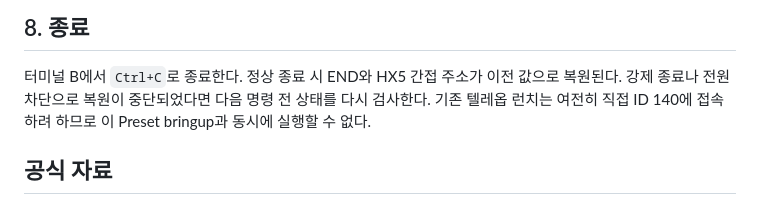
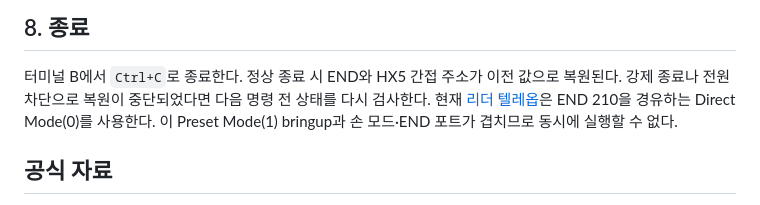
Before and after one commit to chlgkals07/SHAPE_UP_Tactile, a Markdown page: docs/hx5-d20-omy-official-bringup.md, the part around the change. Rendered like a GitHub page.

Commit message:
docs(hx5): clarify preset bringup and direct teleop exclusivity

```diff
--- a/docs/hx5-d20-omy-official-bringup.md
+++ b/docs/hx5-d20-omy-official-bringup.md
@@ -173,8 +173,9 @@ ros2 topic pub --once /omy_hx5/preset_percent std_msgs/msg/Int32 '{data: 5}'
 
 터미널 B에서 `Ctrl+C`로 종료한다. 정상 종료 시 END와 HX5 간접 주소가
 이전 값으로 복원된다. 강제 종료나 전원 차단으로 복원이 중단되었다면
-다음 명령 전 상태를 다시 검사한다. 기존 텔레옵 런치는 여전히 직접 ID 140에
-접속하려 하므로 이 Preset bringup과 동시에 실행할 수 없다.
+다음 명령 전 상태를 다시 검사한다. 현재 [리더 텔레옵](hx5-d20-omy-teleop.md)은
+END 210을 경유하는 Direct Mode(0)를 사용한다. 이 Preset Mode(1) bringup과
+손 모드·END 포트가 겹치므로 동시에 실행할 수 없다.
 
 ## 공식 자료
 
```
